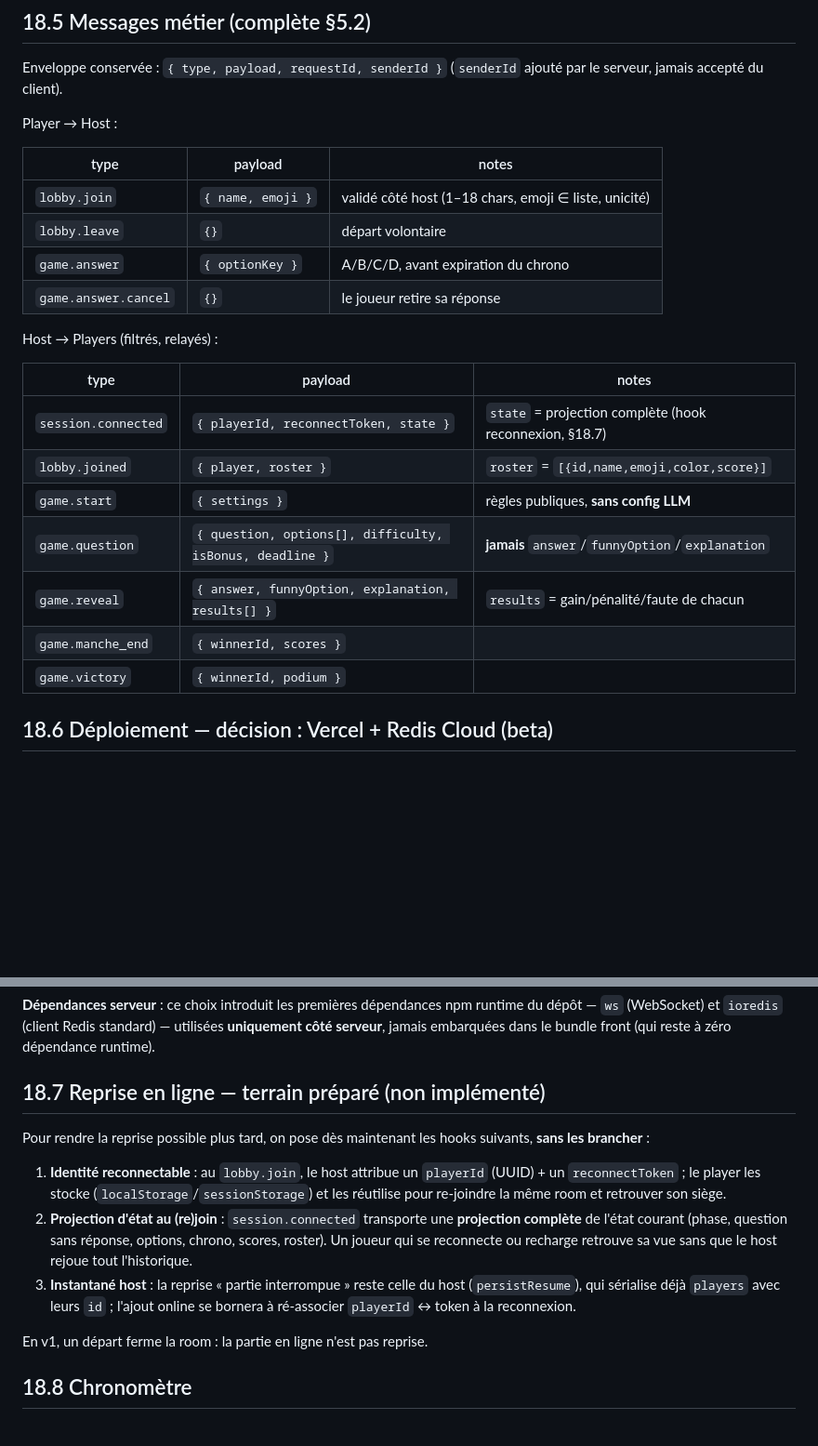
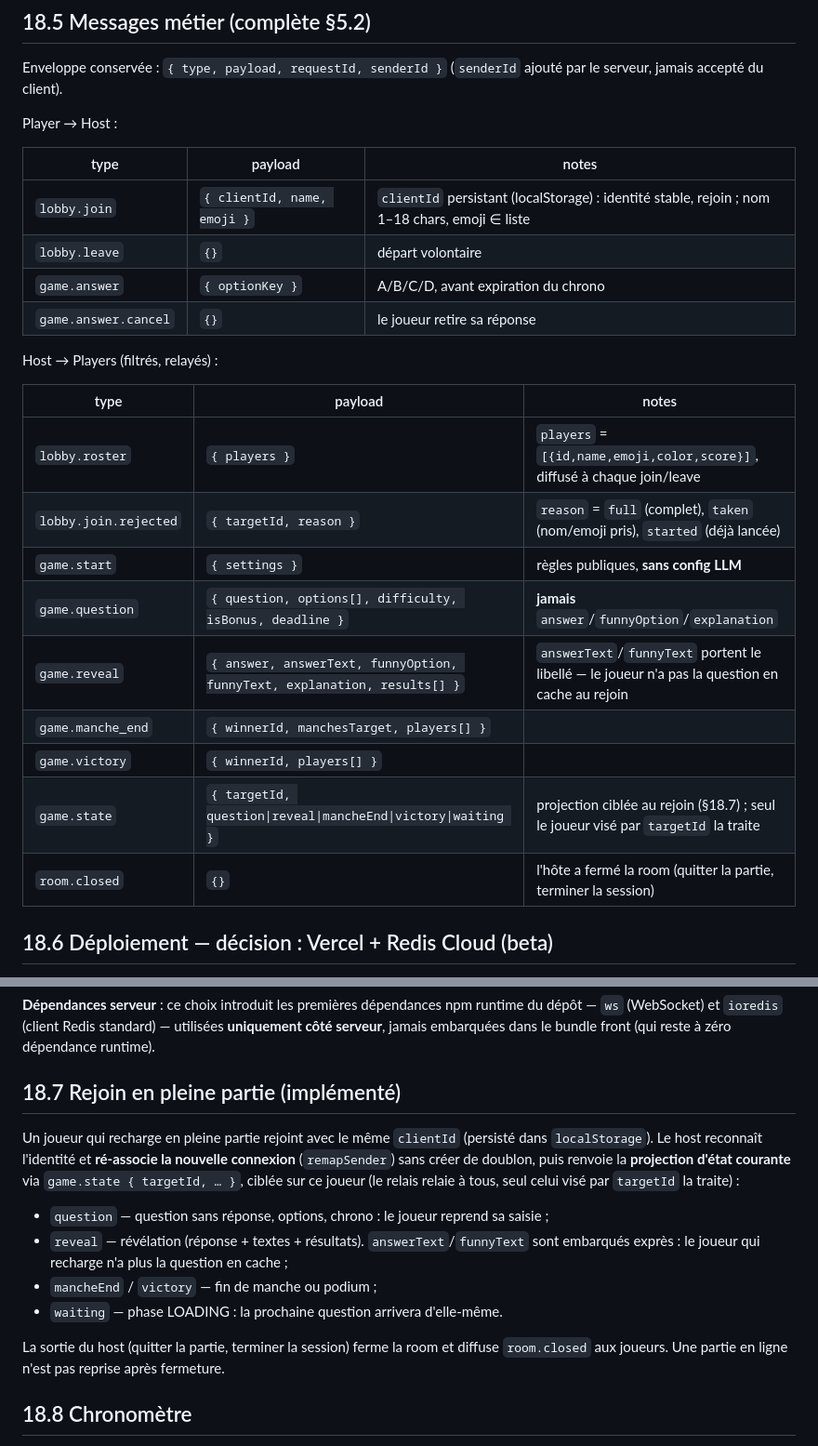
Before and after one commit to BeerDule/laqwiz, a Markdown page: WS.md, 2 parts joined by grey strips. Shown at 93% size. Rendered like a GitHub page; blank space fills up the shorter version.

Commit message:
docs(ws): synchronise §18.5/§18.7 avec l'implémentation (clientId, game.state, room.closed)

```diff
--- a/WS.md
+++ b/WS.md
@@ -880,7 +880,7 @@ Player → Host :
 
 | type | payload | notes |
 |---|---|---|
-| `lobby.join` | `{ name, emoji }` | validé côté host (1–18 chars, emoji ∈ liste, unicité) |
+| `lobby.join` | `{ clientId, name, emoji }` | `clientId` persistant (localStorage) : identité stable, rejoin ; nom 1–18 chars, emoji ∈ liste |
 | `lobby.leave` | `{}` | départ volontaire |
 | `game.answer` | `{ optionKey }` | A/B/C/D, avant expiration du chrono |
 | `game.answer.cancel` | `{}` | le joueur retire sa réponse |
@@ -889,13 +889,15 @@ Host → Players (filtrés, relayés) :
 
 | type | payload | notes |
 |---|---|---|
-| `session.connected` | `{ playerId, reconnectToken, state }` | `state` = projection complète (hook reconnexion, §18.7) |
-| `lobby.joined` | `{ player, roster }` | `roster` = `[{id,name,emoji,color,score}]` |
+| `lobby.roster` | `{ players }` | `players` = `[{id,name,emoji,color,score}]`, diffusé à chaque join/leave |
+| `lobby.join.rejected` | `{ targetId, reason }` | `reason` = `full` (complet), `taken` (nom/emoji pris), `started` (déjà lancée) |
 | `game.start` | `{ settings }` | règles publiques, **sans config LLM** |
 | `game.question` | `{ question, options[], difficulty, isBonus, deadline }` | **jamais** `answer`/`funnyOption`/`explanation` |
-| `game.reveal` | `{ answer, funnyOption, explanation, results[] }` | `results` = gain/pénalité/faute de chacun |
-| `game.manche_end` | `{ winnerId, scores }` | |
-| `game.victory` | `{ winnerId, podium }` | |
+| `game.reveal` | `{ answer, answerText, funnyOption, funnyText, explanation, results[] }` | `answerText`/`funnyText` portent le libellé — le joueur n'a pas la question en cache au rejoin |
+| `game.manche_end` | `{ winnerId, manchesTarget, players[] }` | |
+| `game.victory` | `{ winnerId, players[] }` | |
+| `game.state` | `{ targetId, question\|reveal\|mancheEnd\|victory\|waiting }` | projection ciblée au rejoin (§18.7) ; seul le joueur visé par `targetId` la traite |
+| `room.closed` | `{}` | l'hôte a fermé la room (quitter la partie, terminer la session) |
 
 ## 18.6 Déploiement — décision : Vercel + Redis Cloud (beta)
 
@@ -926,15 +928,22 @@ Le dumb relay reste inchangé dans son principe (§17) : seule la localisation d
 
 **Dépendances serveur** : ce choix introduit les premières dépendances npm runtime du dépôt — `ws` (WebSocket) et `ioredis` (client Redis standard) — utilisées **uniquement côté serveur**, jamais embarquées dans le bundle front (qui reste à zéro dépendance runtime).
 
-## 18.7 Reprise en ligne — terrain préparé (non implémenté)
+## 18.7 Rejoin en pleine partie (implémenté)
 
-Pour rendre la reprise possible plus tard, on pose dès maintenant les hooks suivants, **sans les brancher** :
+Un joueur qui recharge en pleine partie rejoint avec le même `clientId` (persisté dans
+`localStorage`). Le host reconnaît l'identité et **ré-associe la nouvelle connexion**
+(`remapSender`) sans créer de doublon, puis renvoie la **projection d'état courante** via
+`game.state { targetId, … }`, ciblée sur ce joueur (le relais relaie à tous, seul celui
+visé par `targetId` la traite) :
 
-1. **Identité reconnectable** : au `lobby.join`, le host attribue un `playerId` (UUID) + un `reconnectToken` ; le player les stocke (`localStorage`/`sessionStorage`) et les réutilise pour re-joindre la même room et retrouver son siège.
-2. **Projection d'état au (re)join** : `session.connected` transporte une **projection complète** de l'état courant (phase, question sans réponse, options, chrono, scores, roster). Un joueur qui se reconnecte ou recharge retrouve sa vue sans que le host rejoue tout l'historique.
-3. **Instantané host** : la reprise « partie interrompue » reste celle du host (`persistResume`), qui sérialise déjà `players` avec leurs `id` ; l'ajout online se bornera à ré-associer `playerId` ↔ token à la reconnexion.
+- `question` — question sans réponse, options, chrono : le joueur reprend sa saisie ;
+- `reveal` — révélation (réponse + textes + résultats). `answerText`/`funnyText` sont
+  embarqués exprès : le joueur qui recharge n'a plus la question en cache ;
+- `mancheEnd` / `victory` — fin de manche ou podium ;
+- `waiting` — phase LOADING : la prochaine question arrivera d'elle-même.
 
-En v1, un départ ferme la room : la partie en ligne n'est pas reprise.
+La sortie du host (quitter la partie, terminer la session) ferme la room et diffuse
+`room.closed` aux joueurs. Une partie en ligne n'est pas reprise après fermeture.
 
 ## 18.8 Chronomètre
 
```
